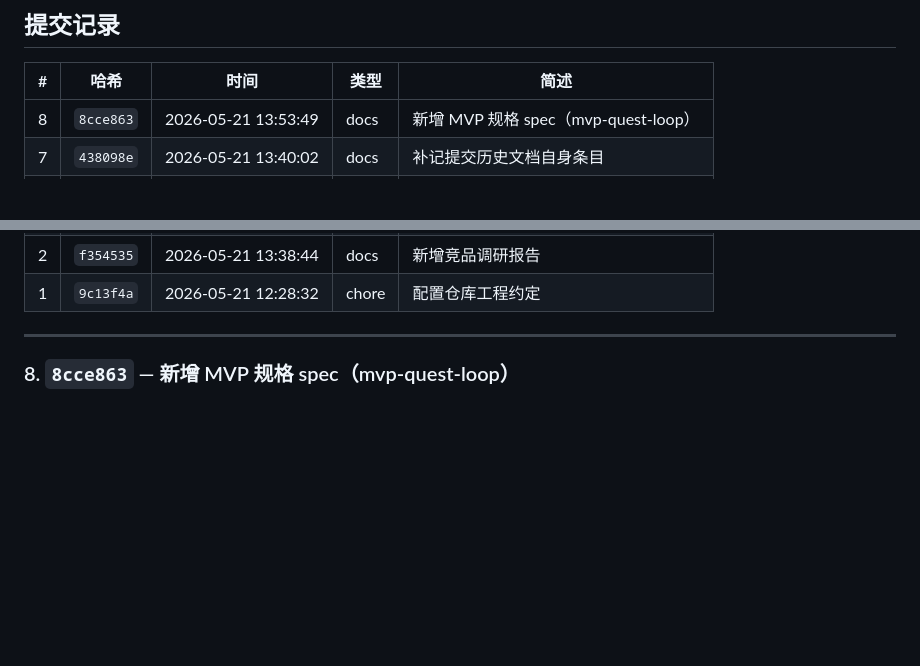
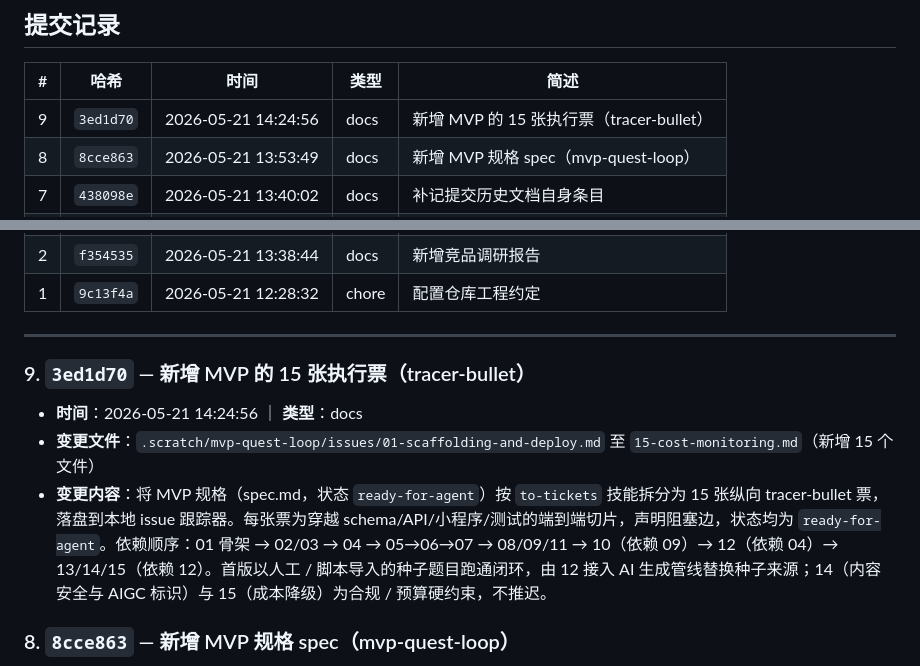
Before and after one commit to lkun-ku/Yst-ai, a Markdown page: docs/提交历史.md, 2 parts joined by grey strips. GitHub-like rendering; blank space fills up the shorter version.

Commit message:
docs: 补记 15 张执行票的提交历史条目

```diff
--- a/docs/提交历史.md
+++ b/docs/提交历史.md
@@ -32,6 +32,7 @@ git log --pretty=format:"%h|%ad|%s" --date=format:"%Y-%m-%d %H:%M:%S"   # 带时
 
 | # | 哈希 | 时间 | 类型 | 简述 |
 | --- | --- | --- | --- | --- |
+| 9 | `3ed1d70` | 2026-05-21 14:24:56 | docs | 新增 MVP 的 15 张执行票（tracer-bullet） |
 | 8 | `8cce863` | 2026-05-21 13:53:49 | docs | 新增 MVP 规格 spec（mvp-quest-loop） |
 | 7 | `438098e` | 2026-05-21 13:40:02 | docs | 补记提交历史文档自身条目 |
 | 6 | `7ce43d3` | 2026-05-21 13:39:34 | docs | 新增提交历史文档 |
@@ -42,6 +43,12 @@ git log --pretty=format:"%h|%ad|%s" --date=format:"%Y-%m-%d %H:%M:%S"   # 带时
 | 1 | `9c13f4a` | 2026-05-21 12:28:32 | chore | 配置仓库工程约定 |
 
 ---
+
+### 9. `3ed1d70` — 新增 MVP 的 15 张执行票（tracer-bullet）
+
+- **时间**：2026-05-21 14:24:56 ｜ **类型**：docs
+- **变更文件**：`.scratch/mvp-quest-loop/issues/01-scaffolding-and-deploy.md` 至 `15-cost-monitoring.md`（新增 15 个文件）
+- **变更内容**：将 MVP 规格（spec.md，状态 `ready-for-agent`）按 `to-tickets` 技能拆分为 15 张纵向 tracer-bullet 票，落盘到本地 issue 跟踪器。每张票为穿越 schema/API/小程序/测试的端到端切片，声明阻塞边，状态均为 `ready-for-agent`。依赖顺序：01 骨架 → 02/03 → 04 → 05→06→07 → 08/09/11 → 10（依赖 09）→ 12（依赖 04）→ 13/14/15（依赖 12）。首版以人工 / 脚本导入的种子题目跑通闭环，由 12 接入 AI 生成管线替换种子来源；14（内容安全与 AIGC 标识）与 15（成本降级）为合规 / 预算硬约束，不推迟。
 
 ### 8. `8cce863` — 新增 MVP 规格 spec（mvp-quest-loop）
 
```
